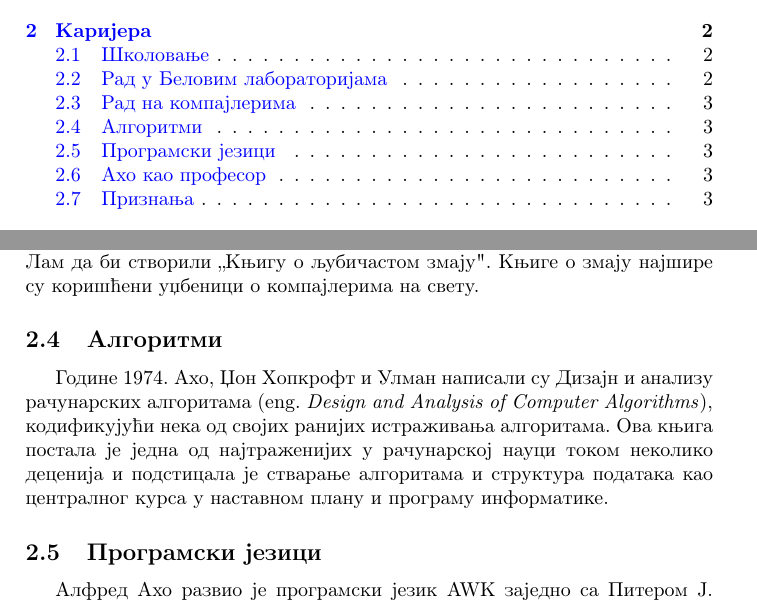
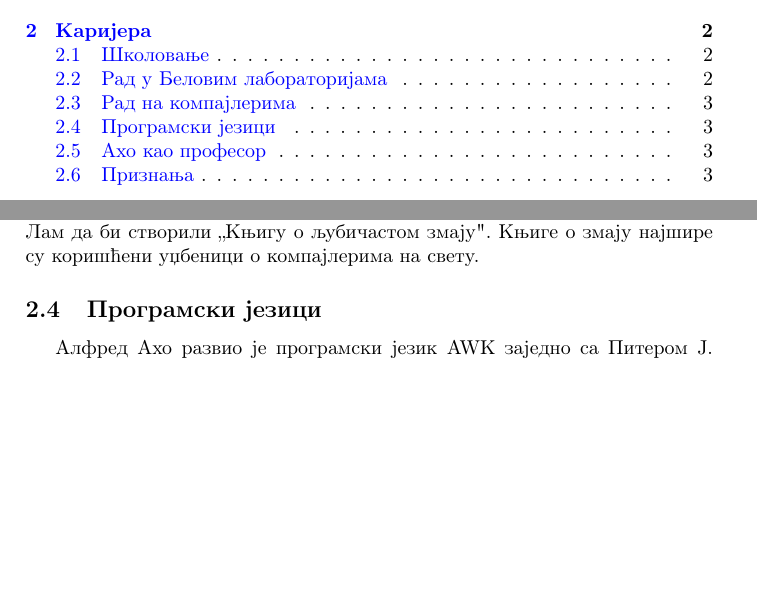
Before and after one commit to bogdanis7/5_Alfred_Aho, a LaTeX document (AlfredAho.tex): two parts of pages 1 and 3 of 5, joined at a grey line, cut so that both start at the same text, the shorter picture padded with empty space. Compiled offline with pdfLaTeX.

Commit message:
Update AlfredAho.tex

```diff
--- a/AlfredAho.tex
+++ b/AlfredAho.tex
@@ -53,9 +53,7 @@
 \label{subsec:podnaslov3}
 Ахо и Улман написали су низ уџбеника о техникама компајловања који су кодификовали теорију релевантну за дизајн компајлера. Њихов уџбеник из 1977. године Принципи дизајна компајлера (eng. \emph{Principles of Compiler Design}) имао је зеленог змаја на предњој корици и постао је познат као „Књига о зеленом змају". Године 1986. Аху и Улману придружио се Рави Сети како би створили ново издање, „Књигу о црвеном змају“ (која је накратко приказана у филму „Хакери“ из 1995. године), а 2007. и Моника Лам да би створили „Књигу о љубичастом змају". Књиге о змају најшире су коришћени уџбеници о компајлерима на свету.
 
-\subsection{Алгоритми}
-\label{subsec:podnaslov4}
-Године 1974. Ахо, Џон Хопкрофт и Улман написали су Дизајн и анализу рачунарских алгоритама (eng. \emph{Design and Analysis of Computer Algorithms}), кодификујући нека од својих ранијих истраживања алгоритама. Ова књига постала је једна од најтраженијих у рачунарској науци током неколико деценија и подстицала је стварање алгоритама и структура података као централног курса у наставном плану и програму информатике.
+
 
 \subsection{Програмски језици}
 \label{subsec:podnaslov5}
```
